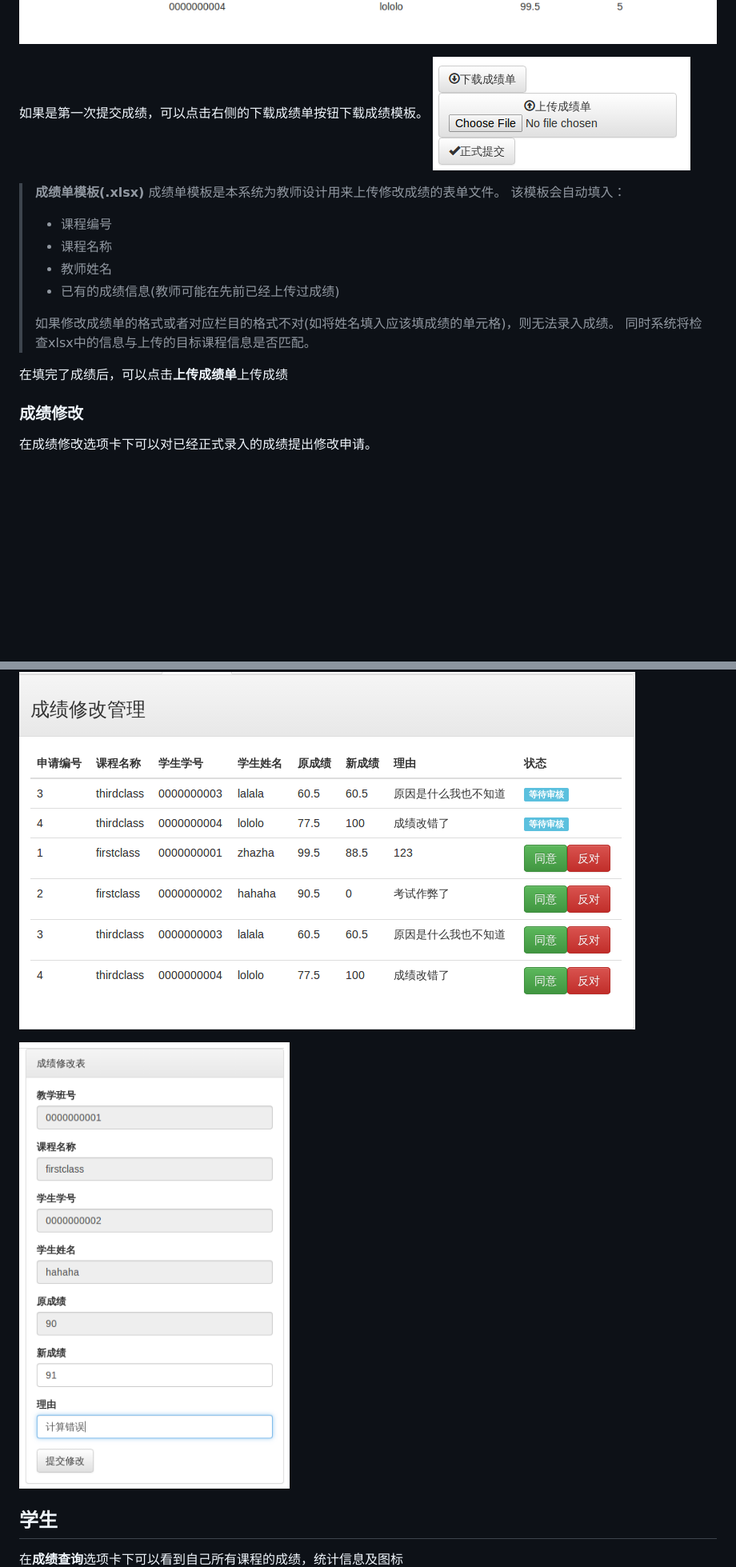
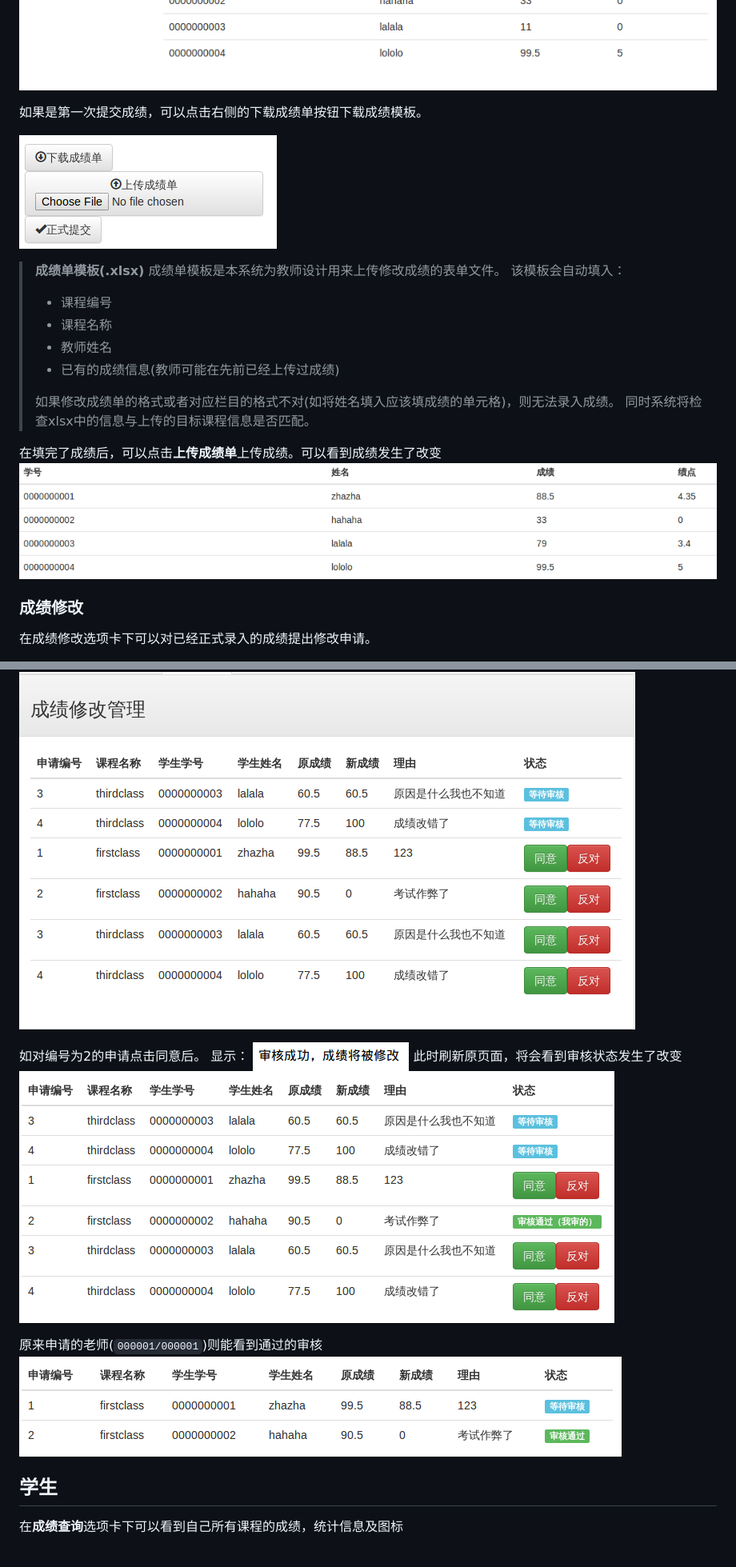
Before and after one commit to nblintao/Score-Management-Subsystem, a Markdown page: doc/HelpDocument_in_md/HelpDocument.md, 2 parts joined by grey strips. Shown: that part at 80% size. GitHub-like rendering; pictures changed too: doc/HelpDocument_in_md/1434260519920.png (added), doc/HelpDocument_in_md/1434260557335.png (added), doc/HelpDocument_in_md/1434260659071.png (added); blank space fills up the shorter version.

Commit message:
update document in md form

```diff
--- a/doc/HelpDocument_in_md/HelpDocument.md
+++ b/doc/HelpDocument_in_md/HelpDocument.md
@@ -37,6 +39,7 @@
 
 
 如果是第一次提交成绩，可以点击右侧的下载成绩单按钮下载成绩模板。
+
 ![Alt text](./1434258887595.png)
 
 
@@ -52,7 +55,9 @@
 >  同时系统将检查xlsx中的信息与上传的目标课程信息是否匹配。
 
 
-在填完了成绩后，可以点击**上传成绩单**上传成绩
+在填完了成绩后，可以点击**上传成绩单**上传成绩。可以看到成绩发生了改变
+![Alt text](./1434260764919.png)
+
 
 
 ### 成绩修改
@@ -73,8 +81,19 @@
 ![Alt text](./1434259521264.png)
 
+如对编号为2的申请点击同意后。
+显示：
+![Alt text](./1434260519920.png)
+此时刷新原页面，将会看到审核状态发生了改变
+![Alt text](./1434260557335.png)
 
-![Alt text](./1434259435700.png)
+原来申请的老师(`000001/000001`)则能看到通过的审核
+![Alt text](./1434260659071.png)
+
+
+
+
 
 ## 学生
 在**成绩查询**选项卡下可以看到自己所有课程的成绩，统计信息及图标
+
 ![Alt text](./1434259620994.png)
```
Also changed, not shown: other parts of doc/HelpDocument_in_md/HelpDocument.md (+6 -1 lines).
